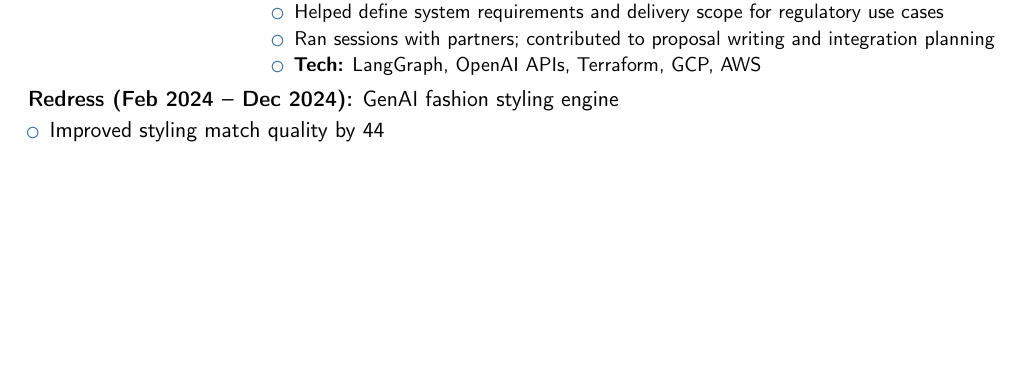
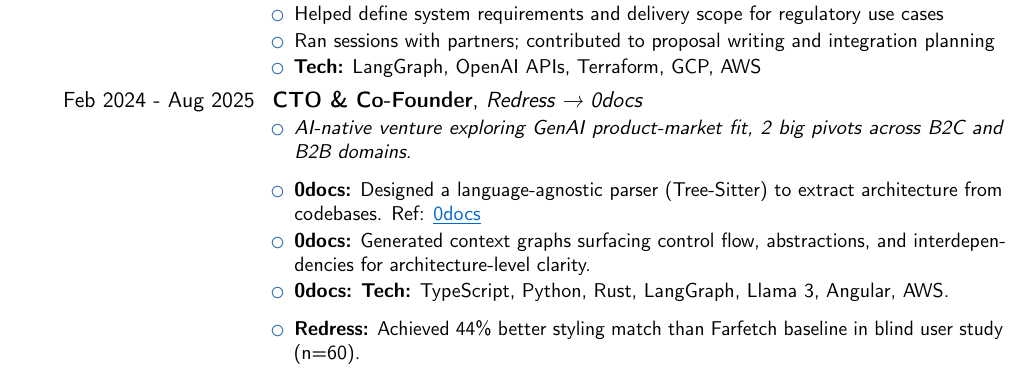
Before and after one commit to bsnisar/cv, a LaTeX CV (wp.tex): part of page 1 of 2, cut so that both start at the same text, the shorter picture padded with empty space. Compiled offline with pdfLaTeX.

Commit message:
Updates of layout

```diff
--- a/wp.tex
+++ b/wp.tex
@@ -57,19 +64,15 @@
     \end{itemize}
 }
 
-\cventry{Feb 2024 – Present}{CTO & Co-Founder}{Startup Pivots: Redress → 0docs}{}{}{
-\vspace{-2mm}
-\textit{Two AI-driven ventures exploring GenAI product-market fit, bootstrapped and iterated through B2C and B2B use cases.}
-\vspace{-2mm}
+\cventry{Feb 2024 - Aug 2025}{CTO \& Co-Founder}{Redress \textrightarrow{} 0docs}{}{}{
 \begin{itemize}
-\item \textbf{0docs (Dec 2024 – Present):} Self-updating documentation platform regenerating docs from code
-\begin{itemize}
-\item Architected language-agnostic parsing using Tree-Sitter + Stack-Graphs for million-line codebases
-\item Built Mistral/Llama-based incremental doc refresh, reducing manual work by 80%
-\item \textbf{Tech:} TypeScript, Python, Rust, LangGraph, Llama 3, Angular, AWS
+    \item \textit{AI-native venture exploring GenAI product-market fit, 2 big pivots across B2C and B2B domains.}
+    \vspace{2mm}
+    \item \textbf{0docs:} Designed a language-agnostic parser (Tree-Sitter) to extract architecture from codebases. Ref: {\colorhref{https://app.0docs.ai}{0docs}}
+    \item \textbf{0docs:} Generated context graphs surfacing control flow, abstractions, and interdependencies for architecture-level clarity.
+    \item \textbf{0docs:} \textbf{Tech:} TypeScript, Python, Rust, LangGraph, Llama 3, Angular, AWS.
+    \vspace{2mm}
+    \item \textbf{Redress:} Achieved 44\% better styling match than Farfetch baseline in blind user study (n=60).
+    \item \textbf{Redress:} Piloted with several B2Bs; first revenue.
+    \item \textbf{Redress:} \textbf{Tech:} React, Next.js, Python, FastAPI, Weaviate, PyTorch, LangChain, GCP.
 \end{itemize}
-
-\item \textbf{Redress (Feb 2024 – Dec 2024):} GenAI fashion styling engine
-\begin{itemize}
-\item Improved styling match quality by 44% vs. Farfetch baseline in blind user study (n=60)
-\item Launched in Bahrain with Kooheji Group; generated first revenue
```
Also changed, not shown: wp.tex (13 more changed lines).
